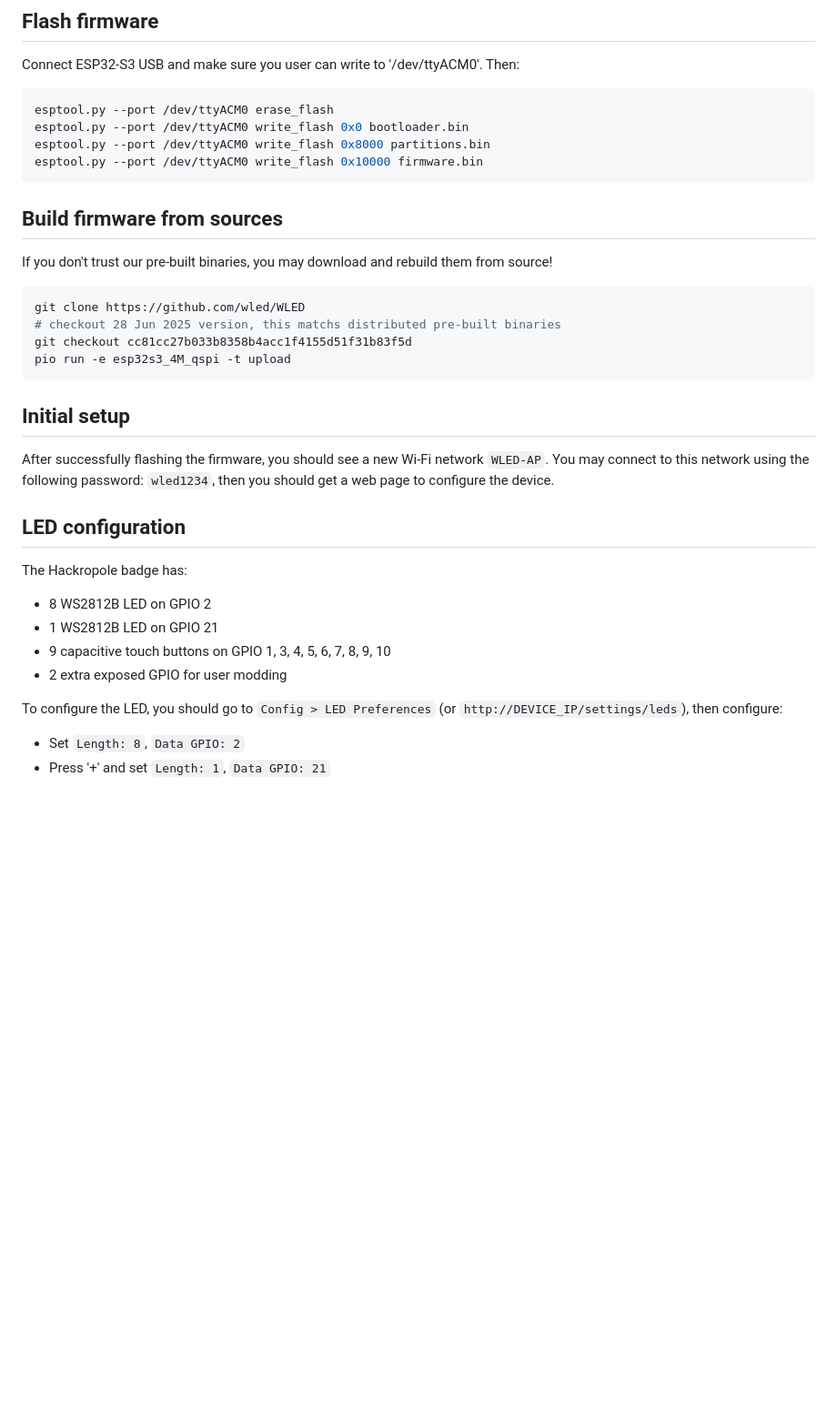
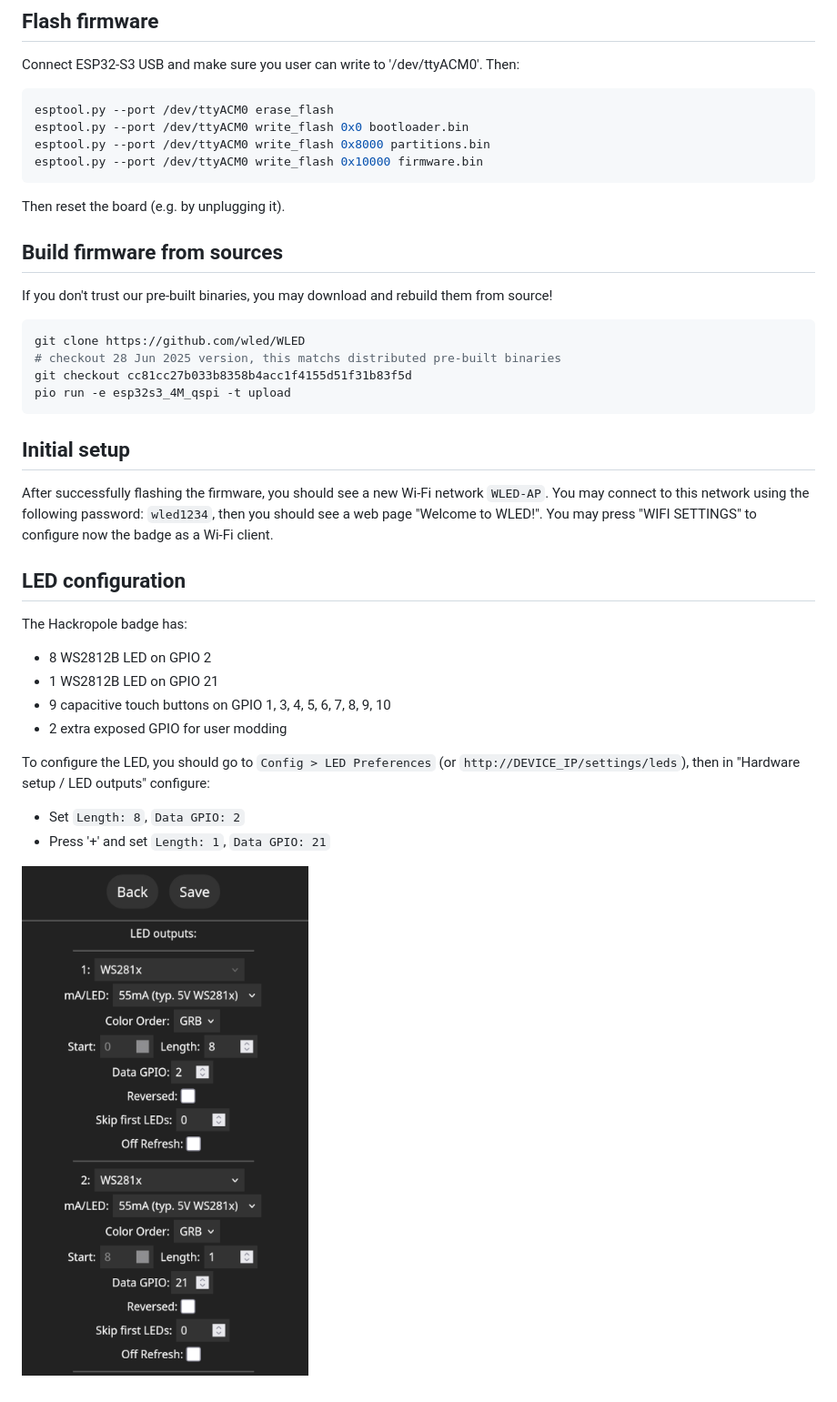
Before and after one commit to FCSC-FR/hackropole-badge, a Markdown page: firmware-wled/README.md, the part around the change. Shown at 91% size. GitHub-like rendering; pictures changed too: firmware-wled/wled_led_settings.png (added); blank space fills up the shorter version.

Commit message:
Add WLED screenshot

````diff
--- a/firmware-wled/README.md
+++ b/firmware-wled/README.md
@@ -18,6 +18,8 @@ esptool.py --port /dev/ttyACM0 write_flash 0x8000 partitions.bin
 esptool.py --port /dev/ttyACM0 write_flash 0x10000 firmware.bin
 ```
 
+Then reset the board (e.g. by unplugging it).
+
 ## Build firmware from sources
 
 If you don't trust our pre-built binaries, you may download and rebuild them from source!
@@ -32,8 +34,8 @@ pio run -e esp32s3_4M_qspi -t upload
 ## Initial setup
 
 After successfully flashing the firmware, you should see a new Wi-Fi network `WLED-AP`.
-You may connect to this network using the following password: `wled1234`, then you should
-get a web page to configure the device.
+You may connect to this network using the following password: `wled1234`, then you should see a web page "Welcome to WLED!".
+You may press "WIFI SETTINGS" to configure now the badge as a Wi-Fi client.
 
 ## LED configuration
 
@@ -43,6 +45,8 @@ The Hackropole badge has:
   - 9 capacitive touch buttons on GPIO 1, 3, 4, 5, 6, 7, 8, 9, 10
   - 2 extra exposed GPIO for user modding
 
-To configure the LED, you should go to `Config > LED Preferences` (or `http://DEVICE_IP/settings/leds`), then configure:
+To configure the LED, you should go to `Config > LED Preferences` (or `http://DEVICE_IP/settings/leds`), then in "Hardware setup / LED outputs" configure:
   - Set `Length: 8`, `Data GPIO: 2`
   - Press '+' and set `Length: 1`, `Data GPIO: 21`
+
+![WLED LED Preferences](./wled_led_settings.png)
````
Also changed, not shown: 1 other file.
